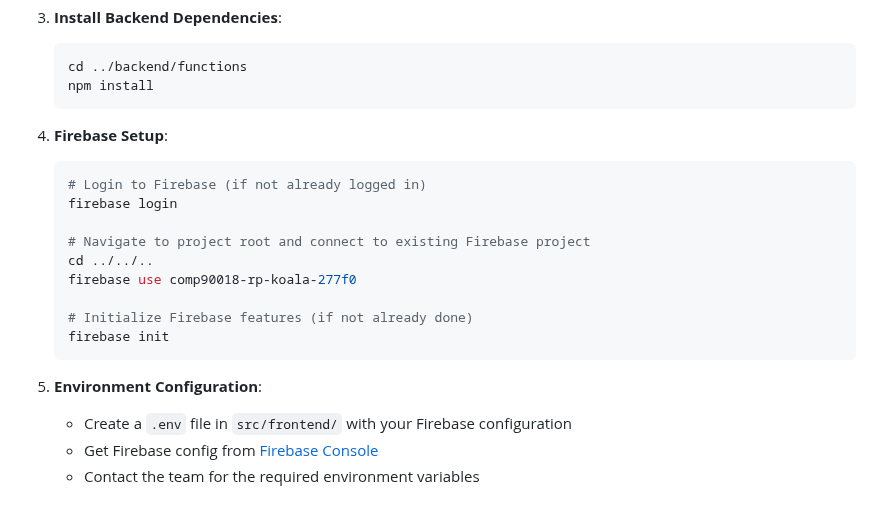
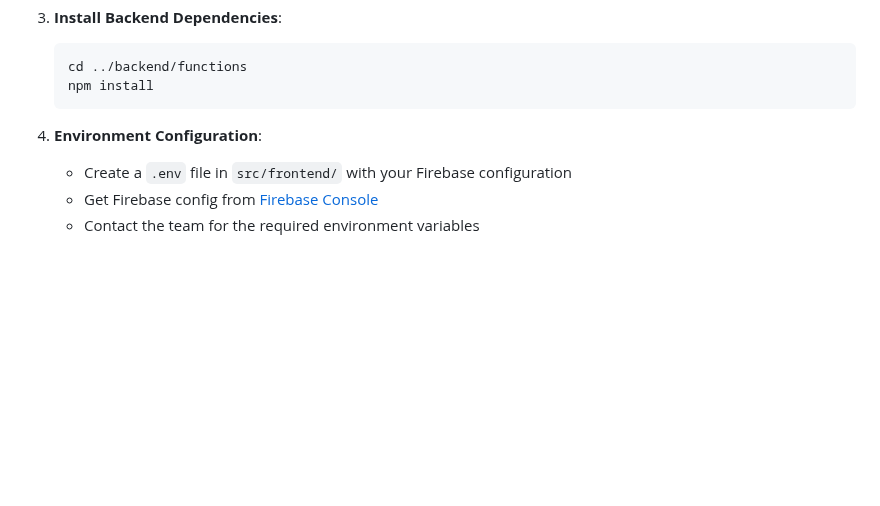
Before and after one commit to HaiqingTang/Ripple-Frontend, a Markdown page: README.md, the part around the change. Drawn GitHub-style; blank space fills up the shorter version.

Commit message:
docs:update readme

````diff
--- a/README.md
+++ b/README.md
@@ -76,20 +76,8 @@ Before you begin, ensure you have the following installed:
    npm install
    ```
 
-4. **Firebase Setup**:
-   ```bash
-   # Login to Firebase (if not already logged in)
-   firebase login
 
-   # Navigate to project root and connect to existing Firebase project
-   cd ../../..
-   firebase use comp90018-rp-koala-277f0
-
-   # Initialize Firebase features (if not already done)
-   firebase init
-   ```
-
-5. **Environment Configuration**:
+4. **Environment Configuration**:
    - Create a `.env` file in `src/frontend/` with your Firebase configuration
    - Get Firebase config from [Firebase Console](https://console.firebase.google.com/u/0/project/comp90018-rp-koala-277f0/settings/general/)
    - Contact the team for the required environment variables
````
